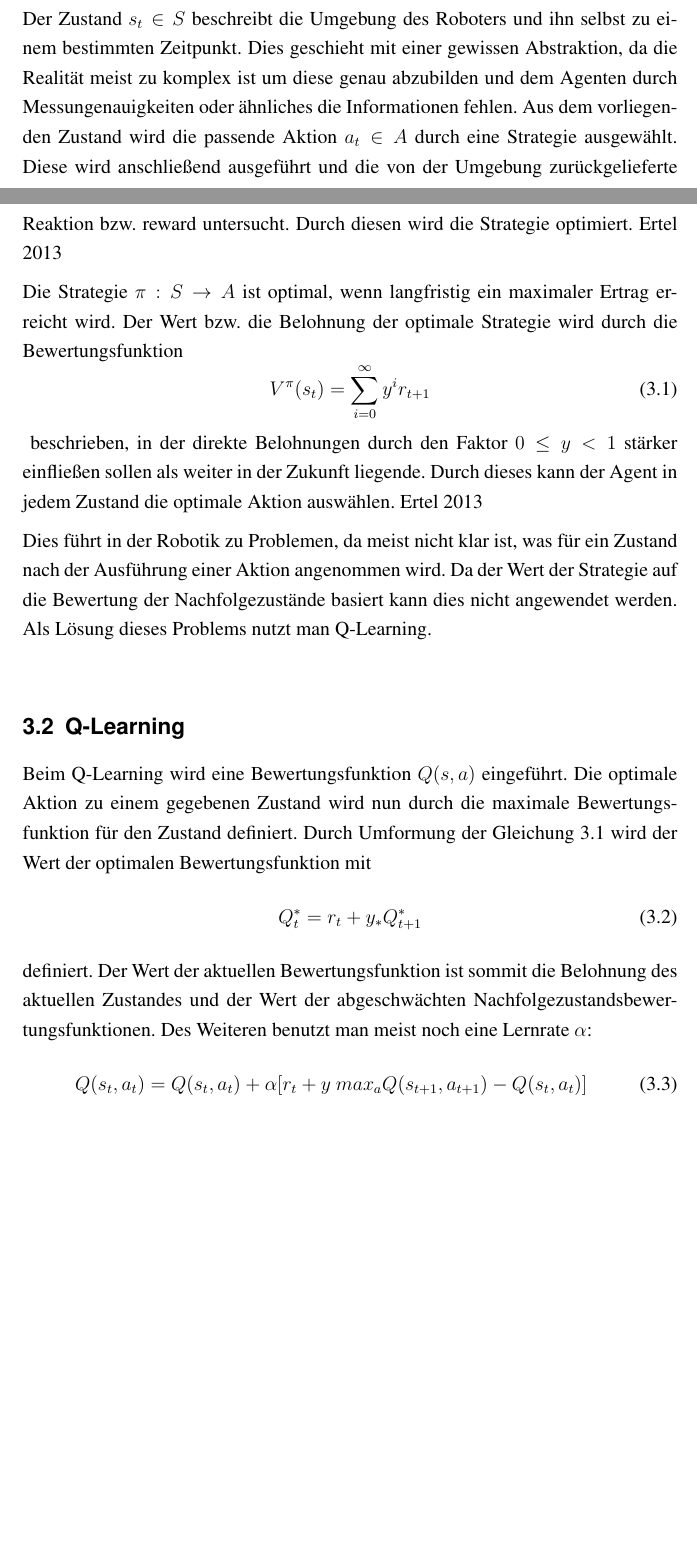
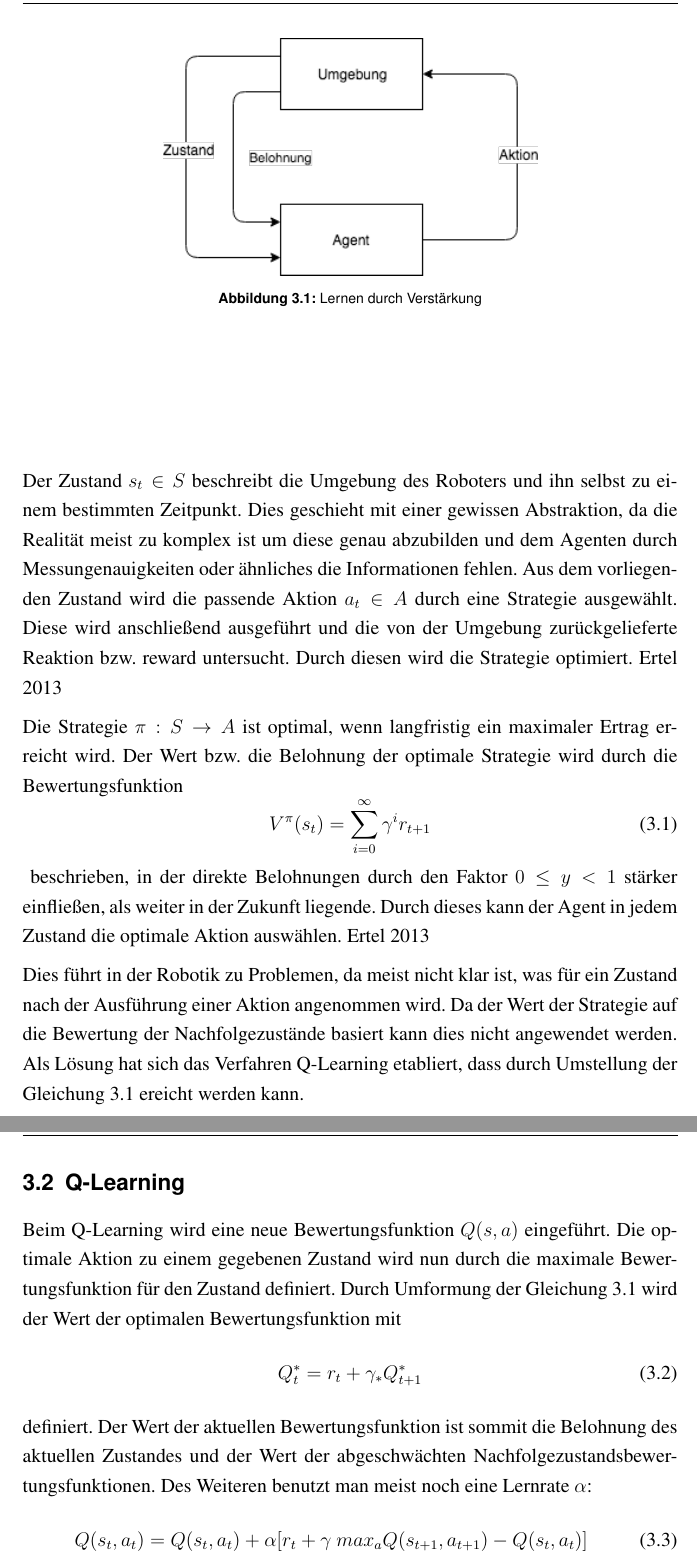
Before and after one commit to 1520152NPHSM/linefollower-ausarbeitung, a LaTeX thesis (tex/thesis.tex, which reads tex/kapitel/machinelles-lernen.tex): two parts of pages 6 and 7 of 20 before the commit and two parts of pages 7 and 8 of 20 after it, joined at a grey line, cut at the place of the change, the shorter picture padded with empty space. Compiled offline with pdfLaTeX; an older LaTeX class or package is replaced by its successor.

Commit message:
Update fourth chapter

```diff
--- a/tex/kapitel/machinelles-lernen.tex
+++ b/tex/kapitel/machinelles-lernen.tex
@@ -7,26 +7,35 @@ Die Robotik ist ein klassisches Aufgabenfeld des Machinellen Lernen. Da die durc
 \section{Reinforcement Learning}
 
 Lernen durch Verstärkung, bzw. Reinforcement Learning, beschreibt ein Lernverhalten für das keine Trainingsdaten oder ähnliches vorliegen. Der Lernende bzw. Agent kann sein Verhalten nur durch Untersuchung des von der Umgebung auf eine seiner Handlungen zurückgegebenen Feedbacks optimieren. Durch das Ausführen einer Aktion wechselt, oder bleibt, der Agent in einem Zustand. Durch den nun angenommenen Zustand wird eine Belohnung definiert, die die Güte der soeben ausgeführten Aktion unter Einbeziehung des Ausgangszustandes wiederspiegelt. \cite{Ertel_2013}\par
+
+\begin{figure}[H]
+	\centering
+	\includegraphics[width=8cm]{reinforcement-learning.png}
+	\caption{Lernen durch Verstärkung}
+	\label{fig:reinforcement-learning}
+\end{figure}
+
 Der Zustand $s_t \in S$ beschreibt die Umgebung des Roboters und ihn selbst zu einem bestimmten Zeitpunkt. Dies geschieht mit einer gewissen Abstraktion, da die Realität meist zu komplex ist um diese genau abzubilden und dem Agenten durch Messungenauigkeiten oder ähnliches die Informationen fehlen. Aus dem vorliegenden Zustand wird die passende Aktion $a_t \in A$ durch eine Strategie ausgewählt. Diese wird anschließend ausgeführt und die von der Umgebung zurückgelieferte Reaktion bzw. reward untersucht. Durch diesen wird die Strategie optimiert. \cite{Ertel_2013}\par
 Die Strategie $\pi: S \rightarrow A$ ist optimal, wenn langfristig ein maximaler Ertrag erreicht wird. Der Wert bzw. die Belohnung der  optimale Strategie wird durch die Bewertungsfunktion
 \begin{equation}
-	V^{\pi}(s_t) = \sum_{i=0}^{\infty}y^{i}r_{t+1}
+	V^{\pi}(s_t) = \sum_{i=0}^{\infty}\gamma^{i}r_{t+1}
 \end{equation}
 \label{value_function_max}
-beschrieben, in der direkte Belohnungen durch den Faktor $0 \le y < 1$ stärker einfließen sollen als weiter in der Zukunft liegende. Durch dieses kann der Agent in jedem Zustand die optimale Aktion auswählen. \cite{Ertel_2013}\par
-Dies führt in der Robotik zu Problemen, da meist nicht klar ist, was für ein Zustand nach der Ausführung einer Aktion angenommen wird. Da der Wert der Strategie auf die Bewertung der Nachfolgezustände basiert kann dies nicht angewendet werden. Als Lösung dieses Problems nutzt man Q-Learning.
+beschrieben, in der direkte Belohnungen durch den Faktor $0 \le y < 1$ stärker einfließen, als weiter in der Zukunft liegende. Durch dieses kann der Agent in jedem Zustand die optimale Aktion auswählen. \cite{Ertel_2013}\par
+Dies führt in der Robotik zu Problemen, da meist nicht klar ist, was für ein Zustand nach der Ausführung einer Aktion angenommen wird. Da der Wert der Strategie auf die Bewertung der Nachfolgezustände basiert kann dies nicht angewendet werden. Als Lösung hat sich das Verfahren Q-Learning etabliert, dass durch Umstellung der Gleichung \ref{value_function_max} ereicht werden kann.
 
 \section{Q-Learning} % (fold)
 \label{sec:q_learning}
 
-Beim Q-Learning wird eine Bewertungsfunktion $Q(s, a)$ eingeführt. Die optimale Aktion zu einem gegebenen Zustand wird nun durch die maximale Bewertungsfunktion für den Zustand definiert. Durch Umformung der Gleichung \ref{value_function_max} wird der Wert der optimalen Bewertungsfunktion mit
+Beim Q-Learning wird eine neue Bewertungsfunktion $Q(s, a)$ eingeführt. Die optimale Aktion zu einem gegebenen Zustand wird nun durch die maximale Bewertungsfunktion für den Zustand definiert. Durch Umformung der Gleichung \ref{value_function_max} wird der Wert der optimalen Bewertungsfunktion mit
 \begin{equation}
-	Q^{*}_t = r_t + y_*Q^{*}_{t+1}
+	Q^{*}_t = r_t + \gamma_*Q^{*}_{t+1}
 \end{equation}
 definiert. Der Wert der aktuellen Bewertungsfunktion ist sommit die Belohnung des aktuellen Zustandes und der Wert der abgeschwächten Nachfolgezustandsbewertungsfunktionen. Des Weiteren benutzt man meist noch eine Lernrate $\alpha$:
 \begin{equation}
-	Q(s_t, a_t) = Q(s_t, a_t) + \alpha[r_t + y \ max_a Q(s_{t+1}, a_{t+1}) - Q(s_t, a_t)]
-\end{equation} \cite{Ertel_2013} \par
+	Q(s_t, a_t) = Q(s_t, a_t) + \alpha[r_t + \gamma \ max_a Q(s_{t+1}, a_{t+1}) - Q(s_t, a_t)]
+\end{equation} \cite{Ertel_2013}
+Durch $\epsilon$ wird mit einer gewissen Wahrscheinlichkeit nicht die optimale sondern eine zufällige Aktion ausgeführt.\par
 Zu Anfang werden die Werte der Bewertungsfunktionen zufällig initialisiert. Für den aktuellen Zustand wird die Aktion mit der größten Bewertungsfunktion ausgeführt und der neue Zustand und die daraus resultierende Belohnung analysiert. Der Wert der Bewertungsfunktion $Q(a, b)$ wird aktualisiert. Anschließend wird mit dem neuen Zustand wie mit dem vorherigen Verfahren. Dies wiederholt sich bis ein Endzustand erreicht worden ist. \cite{Ertel_2013}
 
 % section q_learning (end)
```
Also changed, not shown: tex/kapitel/evaluation.tex (+2 -1 lines), tex/bilder/reinforcement-learning.png (added), tex/kapitel/machinelles-lernen.tex (2 more changed lines), 8 other files.
